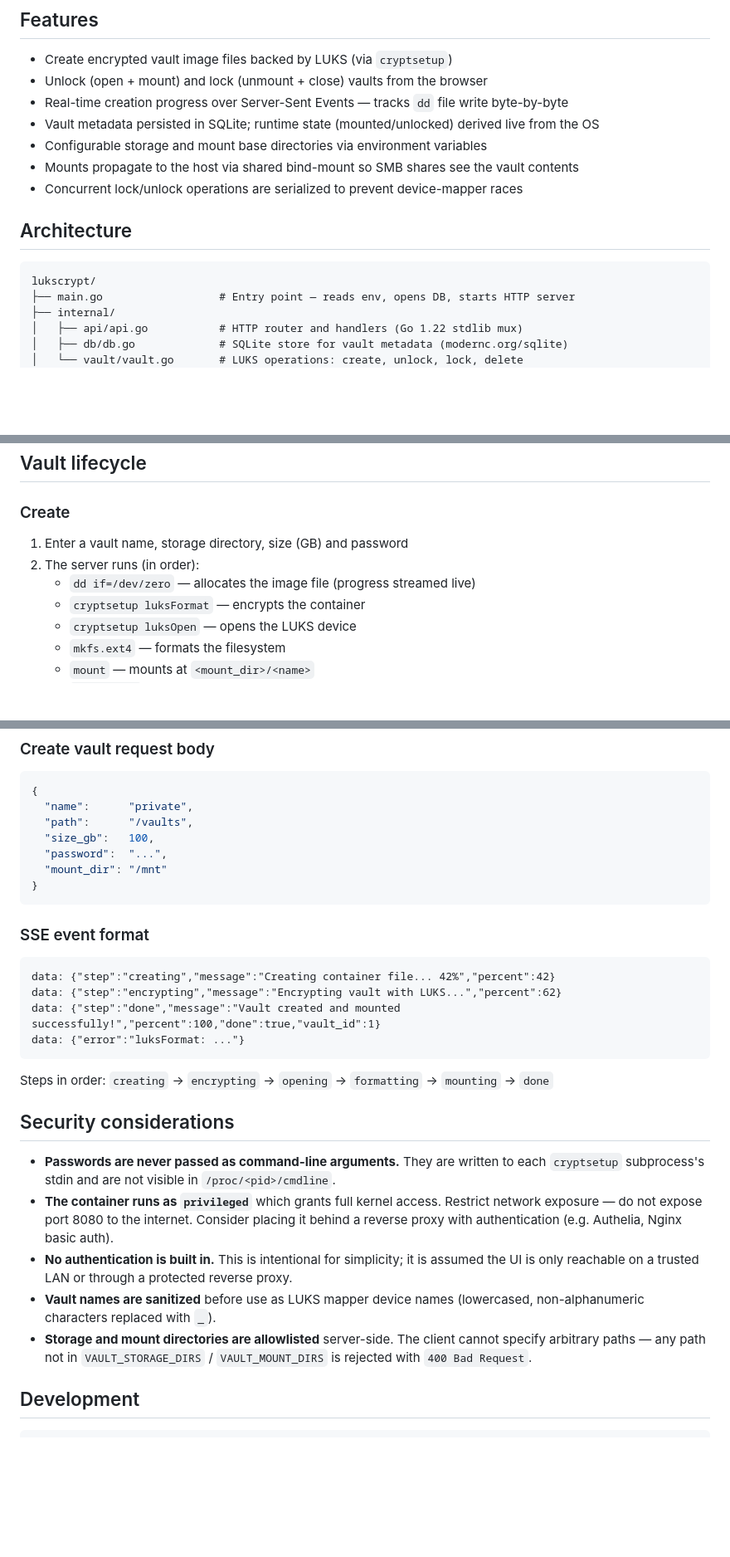
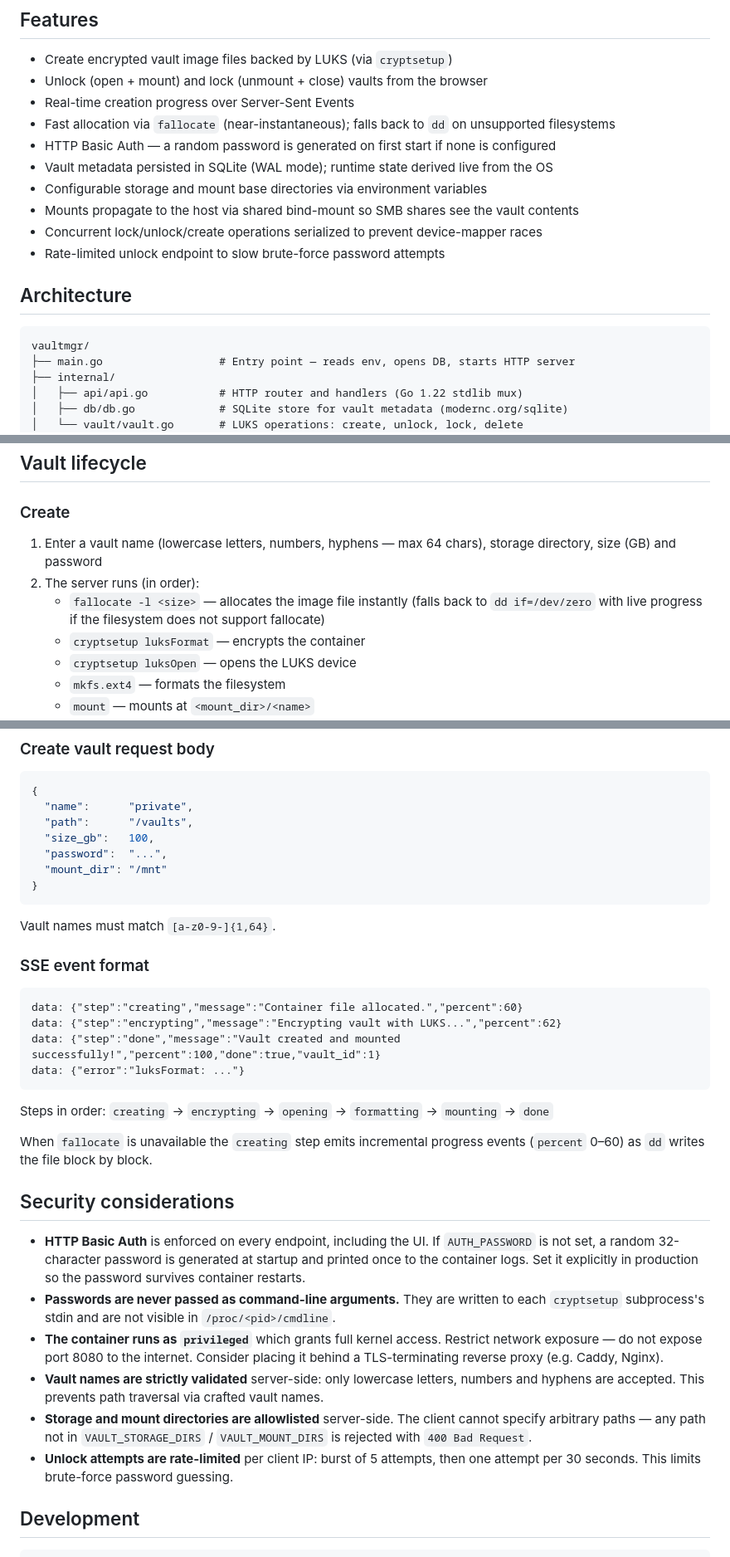
Before and after one commit to mcrepeau/lukscrypt, a Markdown page: README.md, 3 parts joined by grey strips. Shown at 83% size. Rendered like a GitHub page; blank space fills up the shorter version.

````diff
--- a/README.md
+++ b/README.md
@@ -7,16 +7,19 @@ Designed to run as a privileged Docker container on a NAS (tested on Debian 12 /
 
 - Create encrypted vault image files backed by LUKS (via `cryptsetup`)
 - Unlock (open + mount) and lock (unmount + close) vaults from the browser
-- Real-time creation progress over Server-Sent Events — tracks `dd` file write byte-by-byte
-- Vault metadata persisted in SQLite; runtime state (mounted/unlocked) derived live from the OS
+- Real-time creation progress over Server-Sent Events
+- Fast allocation via `fallocate` (near-instantaneous); falls back to `dd` on unsupported filesystems
+- HTTP Basic Auth — a random password is generated on first start if none is configured
+- Vault metadata persisted in SQLite (WAL mode); runtime state derived live from the OS
 - Configurable storage and mount base directories via environment variables
 - Mounts propagate to the host via shared bind-mount so SMB shares see the vault contents
-- Concurrent lock/unlock operations are serialized to prevent device-mapper races
+- Concurrent lock/unlock/create operations serialized to prevent device-mapper races
+- Rate-limited unlock endpoint to slow brute-force password attempts
 
 ## Architecture
 
 ```
-lukscrypt/
+vaultmgr/
 ├── main.go                  # Entry point — reads env, opens DB, starts HTTP server
 ├── internal/
 │   ├── api/api.go           # HTTP router and handlers (Go 1.22 stdlib mux)
@@ -134,9 +141,9 @@ For example, a vault named `private` with mount dir `/mnt` mounts at `/mnt/priva
 
 ### Create
 
-1. Enter a vault name, storage directory, size (GB) and password
+1. Enter a vault name (lowercase letters, numbers, hyphens — max 64 chars), storage directory, size (GB) and password
 2. The server runs (in order):
-   - `dd if=/dev/zero` — allocates the image file (progress streamed live)
+   - `fallocate -l <size>` — allocates the image file instantly (falls back to `dd if=/dev/zero` with live progress if the filesystem does not support fallocate)
    - `cryptsetup luksFormat` — encrypts the container
    - `cryptsetup luksOpen` — opens the LUKS device
    - `mkfs.ext4` — formats the filesystem
@@ -186,10 +196,12 @@ The vault must be locked first. Deletes the `.img` file and the mount point dire
 }
 ```
 
+Vault names must match `[a-z0-9-]{1,64}`.
+
 ### SSE event format
 
 ```
-data: {"step":"creating","message":"Creating container file... 42%","percent":42}
+data: {"step":"creating","message":"Container file allocated.","percent":60}
 data: {"step":"encrypting","message":"Encrypting vault with LUKS...","percent":62}
 data: {"step":"done","message":"Vault created and mounted successfully!","percent":100,"done":true,"vault_id":1}
 data: {"error":"luksFormat: ..."}
@@ -197,20 +209,26 @@ data: {"error":"luksFormat: ..."}
 
 Steps in order: `creating` → `encrypting` → `opening` → `formatting` → `mounting` → `done`
 
+When `fallocate` is unavailable the `creating` step emits incremental progress events
+(`percent` 0–60) as `dd` writes the file block by block.
+
 ## Security considerations
 
+- **HTTP Basic Auth** is enforced on every endpoint, including the UI. If `AUTH_PASSWORD`
+  is not set, a random 32-character password is generated at startup and printed once to the
+  container logs. Set it explicitly in production so the password survives container restarts.
 - **Passwords are never passed as command-line arguments.** They are written to each
   `cryptsetup` subprocess's stdin and are not visible in `/proc/<pid>/cmdline`.
 - **The container runs as `privileged`** which grants full kernel access. Restrict
-  network exposure — do not expose port 8080 to the internet. Consider placing it
-  behind a reverse proxy with authentication (e.g. Authelia, Nginx basic auth).
-- **No authentication is built in.** This is intentional for simplicity; it is assumed
-  the UI is only reachable on a trusted LAN or through a protected reverse proxy.
-- **Vault names are sanitized** before use as LUKS mapper device names (lowercased,
-  non-alphanumeric characters replaced with `_`).
-- **Storage and mount directories are allowlisted** server-side. The client cannot
-  specify arbitrary paths — any path not in `VAULT_STORAGE_DIRS` / `VAULT_MOUNT_DIRS`
-  is rejected with `400 Bad Request`.
+  network exposure — do not expose port 8080 to the internet. Consider placing it behind
+  a TLS-terminating reverse proxy (e.g. Caddy, Nginx).
+- **Vault names are strictly validated** server-side: only lowercase letters, numbers and
+  hyphens are accepted. This prevents path traversal via crafted vault names.
+- **Storage and mount directories are allowlisted** server-side. The client cannot specify
+  arbitrary paths — any path not in `VAULT_STORAGE_DIRS` / `VAULT_MOUNT_DIRS` is rejected
+  with `400 Bad Request`.
+- **Unlock attempts are rate-limited** per client IP: burst of 5 attempts, then one attempt
+  per 30 seconds. This limits brute-force password guessing.
 
 ## Development
 
````
Also changed, not shown: other parts of README.md (+9 -2 lines).
